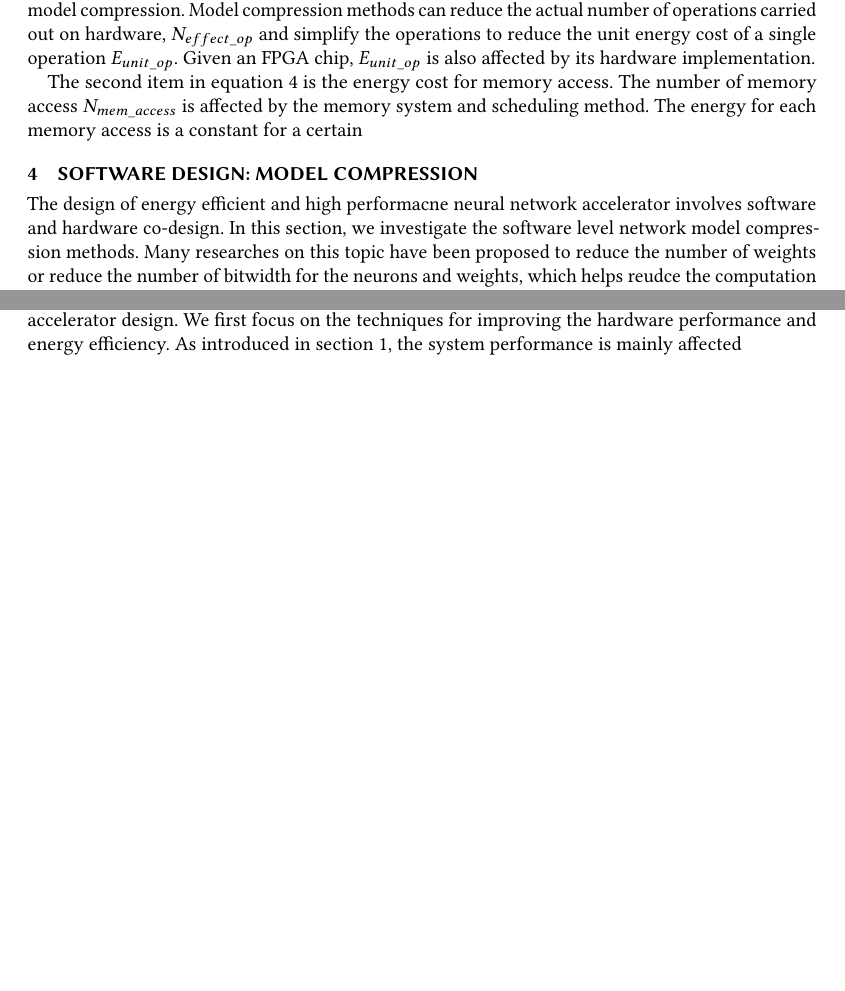
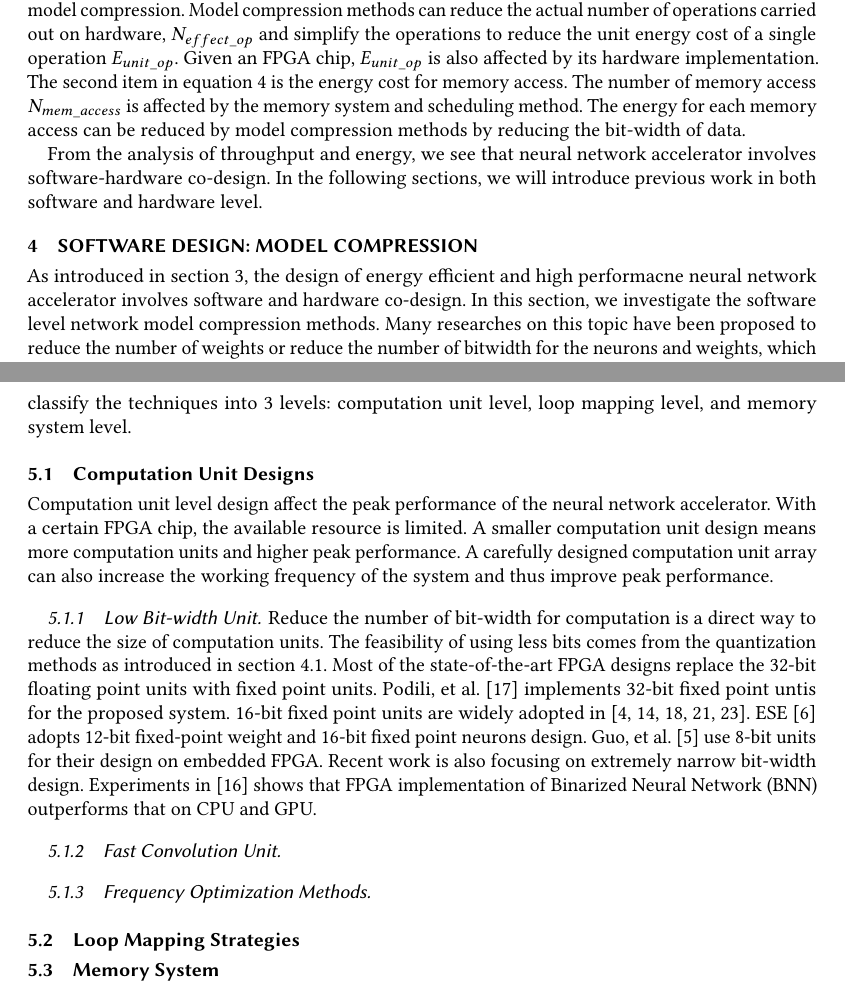
Before and after one commit to GkyHub/TRETS, a LaTeX paper (main.tex, which reads tex/design_method.tex, tex/hardware_design.tex, tex/software_design.tex): two parts of pages 4 and 5 of 6 before the commit and two parts of pages 4 and 6 of 7 after it, joined at a grey line, cut so that both start at the same text, the shorter picture padded with empty space. Compiled offline with pdfLaTeX.

Commit message:
update hardware design

```diff
--- a/tex/design_method.tex
+++ b/tex/design_method.tex
@@ -14,6 +14,6 @@ Energy efficiency is evaluated by the number of operations (multiplication or ad
     E_{total} = N_{effect\_op}\times E_{unit\_op} + N_{mem\_access}\times E_{unit\_mem\_access}
 \end{equation}
 
-The first item in equation~\ref{eqt:energy} is the energy cost for computation. This part is greatly affected by model compression. Model compression methods can reduce the actual number of operations carried out on hardware, $N_{effect\_op}$ and simplify the operations to reduce the unit energy cost of a single operation $E_{unit\_op}$. Given an FPGA chip, $E_{unit\_op}$ is also affected by its hardware implementation.
+The first item in equation~\ref{eqt:energy} is the energy cost for computation. This part is greatly affected by model compression. Model compression methods can reduce the actual number of operations carried out on hardware, $N_{effect\_op}$ and simplify the operations to reduce the unit energy cost of a single operation $E_{unit\_op}$. Given an FPGA chip, $E_{unit\_op}$ is also affected by its hardware implementation. The second item in equation~\ref{eqt:energy} is the energy cost for memory access. The number of memory access $N_{mem\_access}$ is affected by the memory system and scheduling method. The energy for each memory access can be reduced by model compression methods by reducing the bit-width of data.
 
-The second item in equation~\ref{eqt:energy} is the energy cost for memory access. The number of memory access $N_{mem\_access}$ is affected by the memory system and scheduling method. The energy for each memory access is a constant for a certain
+From the analysis of throughput and energy, we see that neural network accelerator involves software-hardware co-design. In the following sections, we will introduce previous work in both software and hardware level.
--- a/tex/hardware_design.tex
+++ b/tex/hardware_design.tex
@@ -2,2 +2,18 @@
 
-In this section, we investigate the techniques in state-of-the-art FPGA based neural network accelerator design. We first focus on the techniques for improving the hardware performance and energy efficiency. As introduced in section~\ref{sec:introduction}, the system performance is mainly affected
+In this section, we investigate the hardware level techniques used in state-of-the-art FPGA based neural network accelerator design to achieve high performance and high energy efficiency. We classify the techniques into 3 levels: computation unit level, loop mapping level, and memory system level.
+
+\subsection{Computation Unit Designs}
+
+Computation unit level design affect the peak performance of the neural network accelerator. With a certain FPGA chip, the available resource is limited. A smaller computation unit design means more computation units and higher peak performance. A carefully designed computation unit array can also increase the working frequency of the system and thus improve peak performance.
+
+\subsubsection{Low Bit-width Unit}
+Reduce the number of bit-width for computation is a direct way to reduce the size of computation units. The feasibility of using less bits comes from the quantization methods as introduced in section~\ref{sec:software:quant}. Most of the state-of-the-art FPGA designs replace the 32-bit floating point units with fixed point units. Podili, et al.~\cite{podili2017fast} implements 32-bit fixed point untis for the proposed system. 16-bit fixed point units are widely adopted in \cite{qiu2016going, li2016high, xiao2017exploring, guan2017fp, zhang2016caffeine}. ESE~\cite{han2017ese} adopts 12-bit fixed-point weight and 16-bit fixed point neurons design. Guo, et al.~\cite{guo2017angel} use 8-bit units for their design on embedded FPGA. Recent work is also focusing on extremely narrow bit-width design. Experiments in \cite{nurvitadhi2016accelerating} shows that FPGA implementation of Binarized Neural Network (BNN) outperforms that on CPU and GPU.
+
+\subsubsection{Fast Convolution Unit}
+
+\subsubsection{Frequency Optimization Methods}
+
+
+\subsection{Loop Mapping Strategies}
+
+\subsection{Memory System}
--- a/tex/software_design.tex
+++ b/tex/software_design.tex
@@ -1,4 +1,4 @@
 \section{Software Design: Model Compression}\label{sec:software}
 
-The design of energy efficient and high performacne neural network accelerator involves software and hardware co-design. In this section, we investigate the software level network model compression methods. Many researches on this topic have been proposed to reduce the number of weights or reduce the number of bitwidth for the neurons and weights, which helps reudce the computation and storage complexity. But these methods can also sacrifice the model accuracy. The trade-off between model compression and model accuracy loss is discussed in this section.
+As introduced in section~\ref{sec:design_method}, the design of energy efficient and high performacne neural network accelerator involves software and hardware co-design. In this section, we investigate the software level network model compression methods. Many researches on this topic have been proposed to reduce the number of weights or reduce the number of bitwidth for the neurons and weights, which helps reudce the computation and storage complexity. But these methods can also sacrifice the model accuracy. The trade-off between model compression and model accuracy loss is discussed in this section.
 
```
Also changed, not shown: ref.bib (+1 -1 lines), main.pdf, tex/hardware_design.tex (2 more changed lines), tex/software_design.tex (4 more changed lines), 1 other file.
